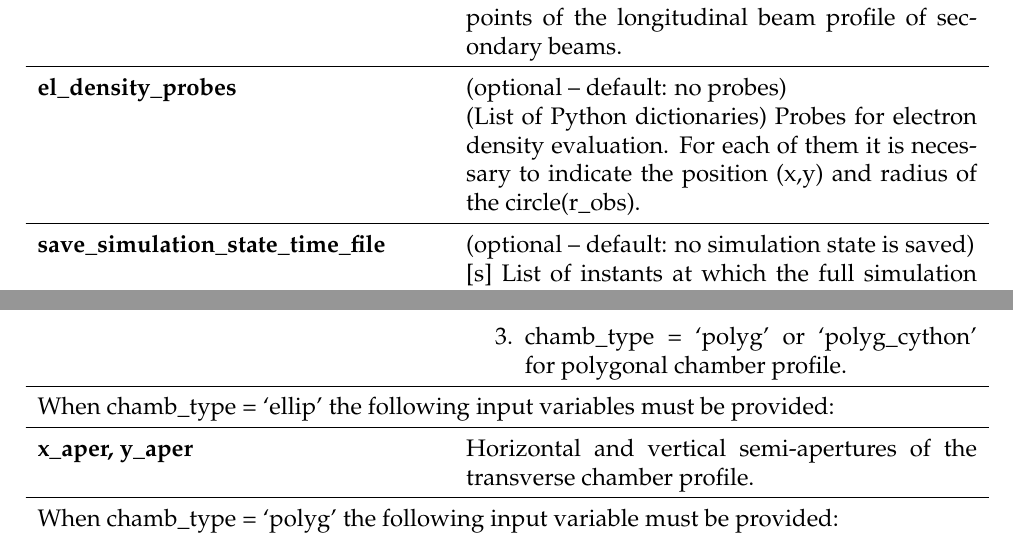
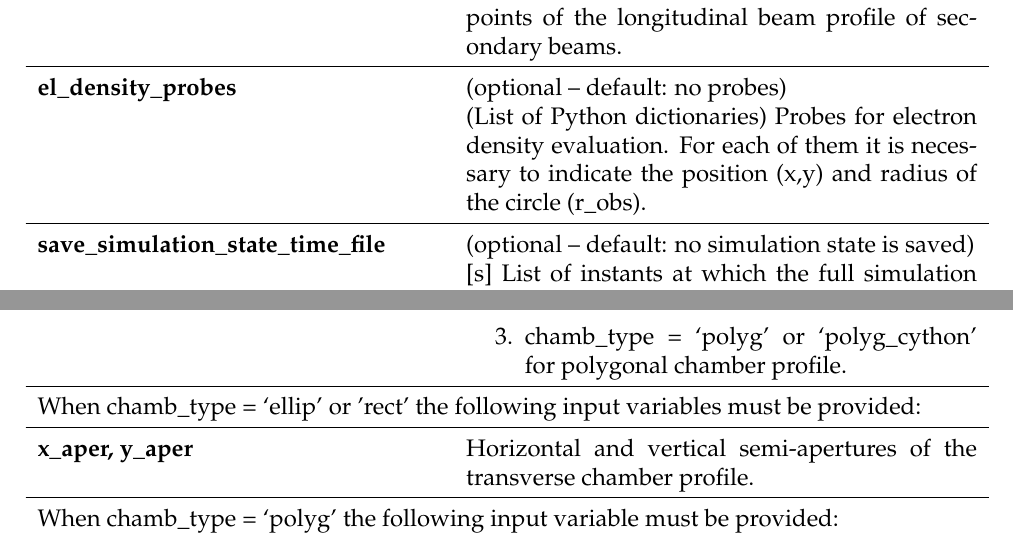
Before and after one commit to PyCOMPLETE/PyECLOUD, a LaTeX document (doc/reference/src/reference.tex): two parts of pages 5 and 6 of 32, joined at a grey line, cut so that both start at the same text. Compiled offline with pdfLaTeX.

Commit message:
few corrections

```diff
--- a/doc/reference/src/reference.tex
+++ b/doc/reference/src/reference.tex
@@ -242,7 +242,7 @@ Possible settings:
 \item chamb\_type = `polyg' or `polyg\_cython' for polygonal chamber profile.
 \end{enumerate}
 \\ \hline
-\multicolumn{2}{p{.97\textwidth}}{When chamb\_type = `ellip' the following input variables must be provided:}
+\multicolumn{2}{p{.97\textwidth}}{When chamb\_type = `ellip' or  'rect' the following input variables must be provided:}
 \\ \hline
 \textbf{x\_aper, y\_aper} & Horizontal and vertical semi-apertures of the transverse chamber profile.
 \\ \hline
```
Also changed, not shown: doc/reference/reference.pdf, doc/reference/src/reference.tex (2 more changed lines).
